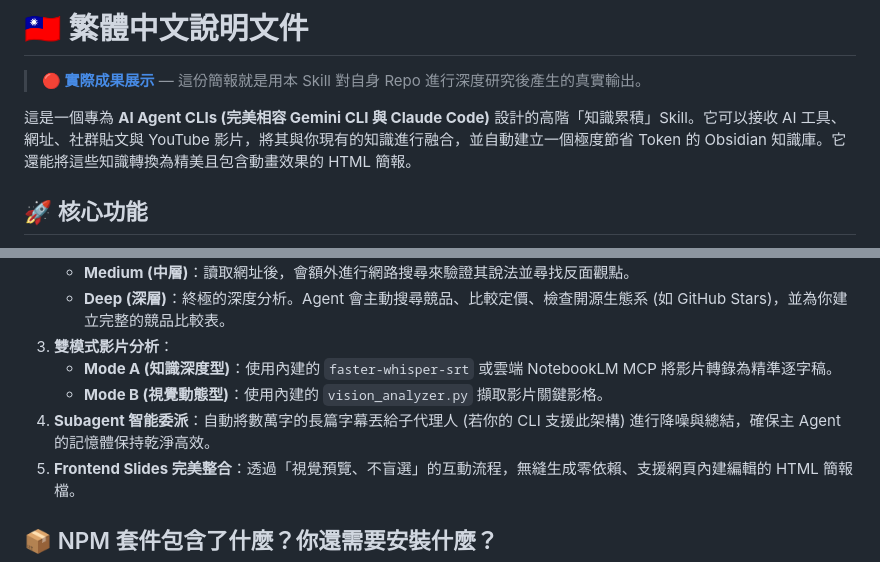
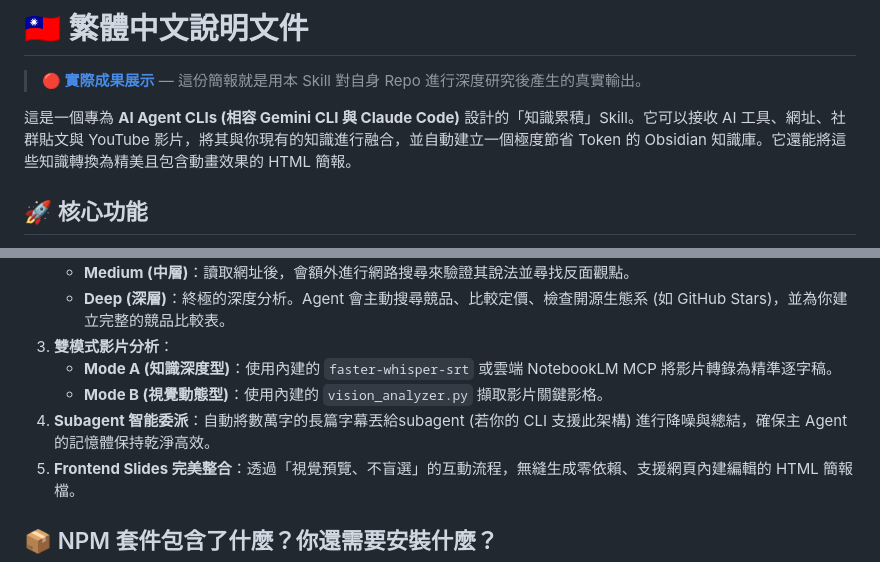
Before and after one commit to allenphant/ai-knowledge-base-skill, a Markdown page: README.md, 2 parts joined by grey strips. Drawn GitHub-style.

Commit message:
Refine README content for clarity and accuracy
Corrected wording for compatibility and improved clarity.

```diff
--- a/README.md
+++ b/README.md
@@ -158,7 +158,7 @@ This skill heavily utilizes the incredible presentation logic from the **[fronte
 
 > **[🔴 實際成果展示](https://allenphant.github.io/ai-knowledge-base-skill/demo/ai-knowledge-base-skill-presentation.html)** — 這份簡報就是用本 Skill 對自身 Repo 進行深度研究後產生的真實輸出。
 
-這是一個專為 **AI Agent CLIs (完美相容 Gemini CLI 與 Claude Code)** 設計的高階「知識累積」Skill。它可以接收 AI 工具、網址、社群貼文與 YouTube 影片，將其與你現有的知識進行融合，並自動建立一個極度節省 Token 的 Obsidian 知識庫。它還能將這些知識轉換為精美且包含動畫效果的 HTML 簡報。
+這是一個專為 **AI Agent CLIs (相容 Gemini CLI 與 Claude Code)** 設計的「知識累積」Skill。它可以接收 AI 工具、網址、社群貼文與 YouTube 影片，將其與你現有的知識進行融合，並自動建立一個極度節省 Token 的 Obsidian 知識庫。它還能將這些知識轉換為精美且包含動畫效果的 HTML 簡報。
 
 ## 🚀 核心功能
 1. **Token 極簡知識圖譜**：使用輕量級的 `_registry.json` 來搜尋與關聯 Obsidian 筆記，無需將整個知識庫塞入 LLM 的 Context。你不是在單純存檔，而是在慢慢建立一個網狀連結的「第二大腦」。
@@ -170,7 +170,7 @@ This skill heavily utilizes the incredible presentation logic from the **[fronte
 3. **雙模式影片分析**：
    - **Mode A (知識深度型)**：使用內建的 `faster-whisper-srt` 或雲端 NotebookLM MCP 將影片轉錄為精準逐字稿。
    - **Mode B (視覺動態型)**：使用內建的 `vision_analyzer.py` 擷取影片關鍵影格。
-4. **Subagent 智能委派**：自動將數萬字的長篇字幕丟給子代理人 (若你的 CLI 支援此架構) 進行降噪與總結，確保主 Agent 的記憶體保持乾淨高效。
+4. **Subagent 智能委派**：自動將數萬字的長篇字幕丟給subagent (若你的 CLI 支援此架構) 進行降噪與總結，確保主 Agent 的記憶體保持乾淨高效。
 5. **Frontend Slides 完美整合**：透過「視覺預覽、不盲選」的互動流程，無縫生成零依賴、支援網頁內建編輯的 HTML 簡報檔。
 
 ## 📦 NPM 套件包含了什麼？你還需要安裝什麼？
```
